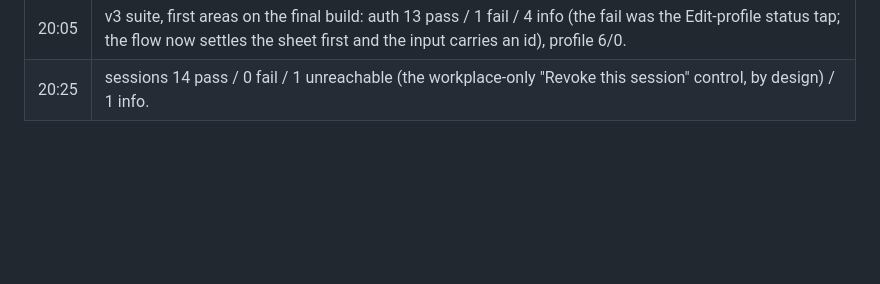
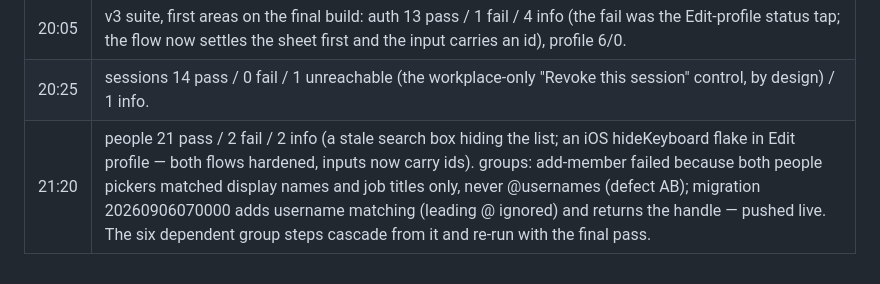
Before and after one commit to TotallyNotWoojin/newone, a Markdown page: docs/RELEASE_EVIDENCE.md, the part around the change. Drawn GitHub-style; blank space fills up the shorter version.

Commit message:
Ledger: people and groups findings, defect AB

```diff
--- a/docs/RELEASE_EVIDENCE.md
+++ b/docs/RELEASE_EVIDENCE.md
@@ -599,3 +599,4 @@ See [ACCEPTANCE_TESTS.md](ACCEPTANCE_TESTS.md) for the complete verification con
 | 19:55 | Defect AA (found by the suite's second step): setting the signup password via `auth.admin.updateUserById` during verification logged the brand-new session out (GoTrue revokes all sessions on an admin password change), so every signup ended in "unauthorized". The password is now stored on the pending auth user at signup-request time, where no session exists; verification leaves it alone. Deno 365/365, Jest full suite green, newone-auth redeployed. |
 | 20:05 | v3 suite, first areas on the final build: auth 13 pass / 1 fail / 4 info (the fail was the Edit-profile status tap; the flow now settles the sheet first and the input carries an id), profile 6/0. |
 | 20:25 | sessions 14 pass / 0 fail / 1 unreachable (the workplace-only "Revoke this session" control, by design) / 1 info. |
+| 21:20 | people 21 pass / 2 fail / 2 info (a stale search box hiding the list; an iOS hideKeyboard flake in Edit profile — both flows hardened, inputs now carry ids). groups: add-member failed because both people pickers matched display names and job titles only, never @usernames (defect AB); migration 20260906070000 adds username matching (leading @ ignored) and returns the handle — pushed live. The six dependent group steps cascade from it and re-run with the final pass. |
```
